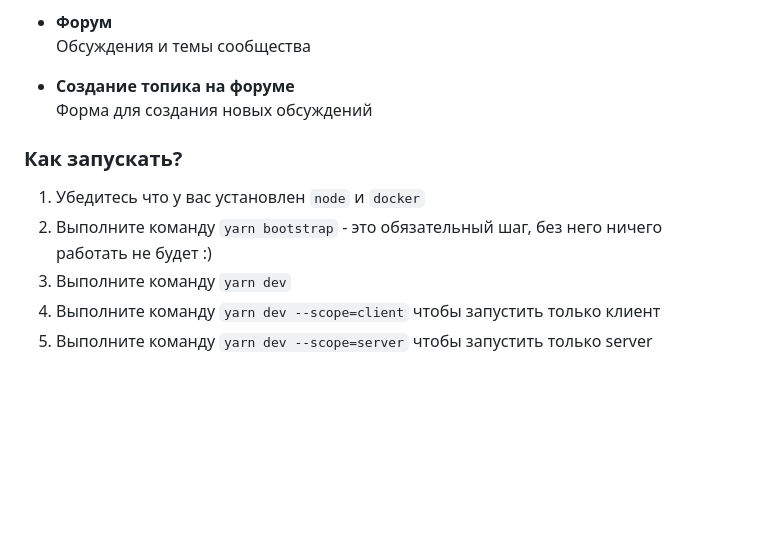
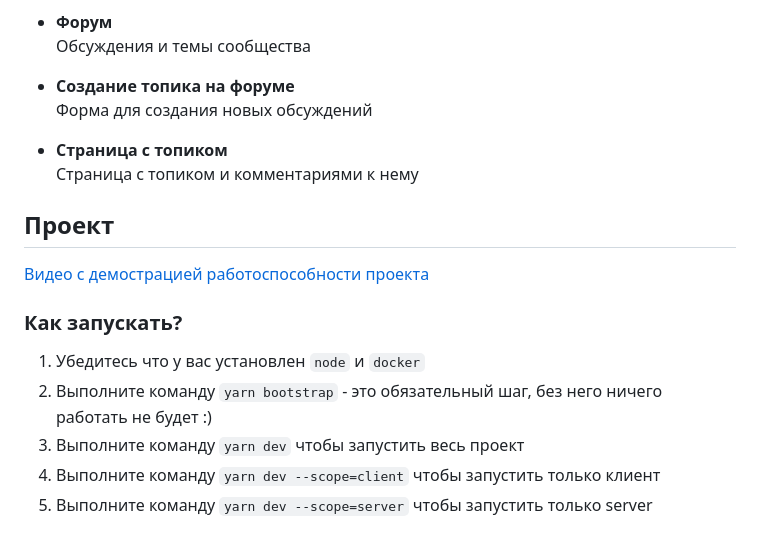
Before and after one commit to mind-blowing-devs/mind-blowing-devs, a Markdown page: README.md, the part around the change. Drawn GitHub-style; blank space fills up the shorter version.

Commit message:
Added demo video link into Readme

```diff
--- a/README.md
+++ b/README.md
@@ -33,11 +33,18 @@
 - **Создание топика на форуме**
   Форма для создания новых обсуждений
 
+- **Страница с топиком**
+  Страница с топиком и комментариями к нему
+
+## Проект
+
+[Видео с демострацией работоспособности проекта](https://disk.yandex.ru/i/gpekWPn5ttRukQ)
+
 ### Как запускать?
 
 1. Убедитесь что у вас установлен `node` и `docker`
 2. Выполните команду `yarn bootstrap` - это обязательный шаг, без него ничего работать не будет :)
-3. Выполните команду `yarn dev`
+3. Выполните команду `yarn dev` чтобы запустить весь проект
 4. Выполните команду `yarn dev --scope=client` чтобы запустить только клиент
 5. Выполните команду `yarn dev --scope=server` чтобы запустить только server
 
```
